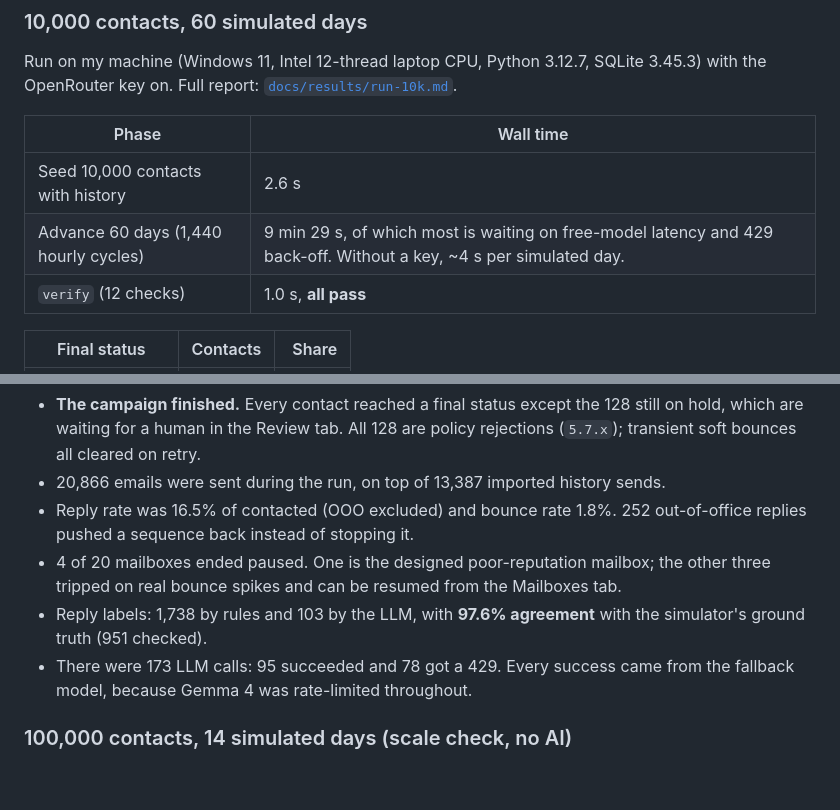
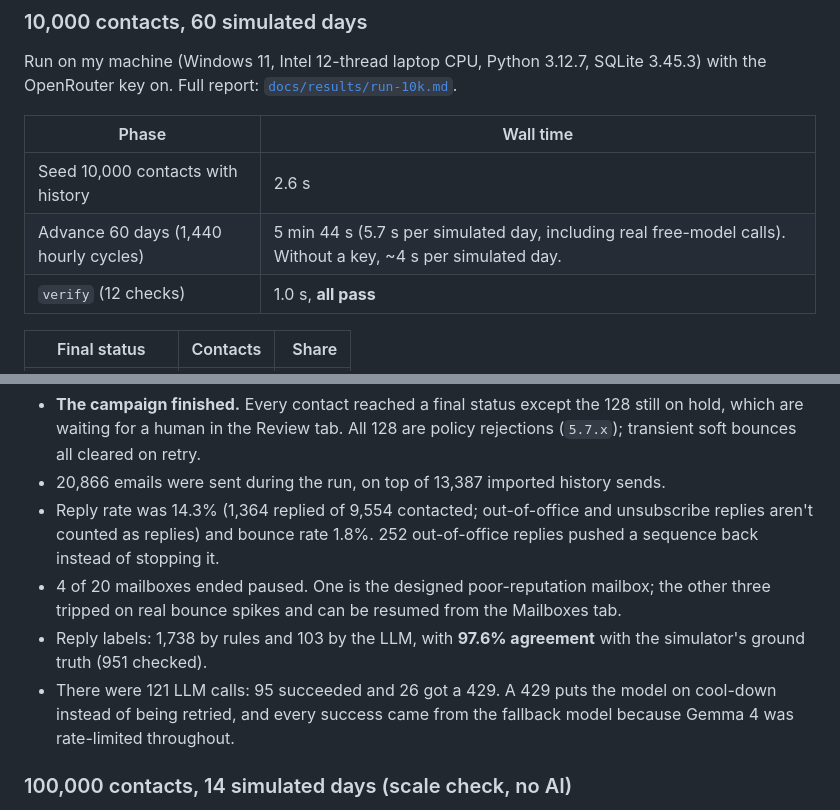
Before and after one commit to ShriyanshCode/coldemailer, a Markdown page: README.md, 2 parts joined by grey strips. Drawn GitHub-style; blank space fills up the shorter version.

```diff
--- a/README.md
+++ b/README.md
@@ -199,7 +199,7 @@ Run on my machine (Windows 11, Intel 12-thread laptop CPU, Python 3.12.7, SQLite
 | Phase | Wall time |
 |---|---|
 | Seed 10,000 contacts with history | 2.6 s |
-| Advance 60 days (1,440 hourly cycles) | 9 min 29 s, of which most is waiting on free-model latency and 429 back-off. Without a key, ~4 s per simulated day. |
+| Advance 60 days (1,440 hourly cycles) | 5 min 44 s (5.7 s per simulated day, including real free-model calls). Without a key, ~4 s per simulated day. |
 | `verify` (12 checks) | 1.0 s, **all pass** |
 
 | Final status | Contacts | Share |
@@ -217,10 +217,10 @@ Run on my machine (Windows 11, Intel 12-thread laptop CPU, Python 3.12.7, SQLite
 
 - **The campaign finished.** Every contact reached a final status except the 128 still on hold, which are waiting for a human in the Review tab. All 128 are policy rejections (`5.7.x`); transient soft bounces all cleared on retry.
 - 20,866 emails were sent during the run, on top of 13,387 imported history sends.
-- Reply rate was 16.5% of contacted (OOO excluded) and bounce rate 1.8%. 252 out-of-office replies pushed a sequence back instead of stopping it.
+- Reply rate was 14.3% (1,364 replied of 9,554 contacted; out-of-office and unsubscribe replies aren't counted as replies) and bounce rate 1.8%. 252 out-of-office replies pushed a sequence back instead of stopping it.
 - 4 of 20 mailboxes ended paused. One is the designed poor-reputation mailbox; the other three tripped on real bounce spikes and can be resumed from the Mailboxes tab.
 - Reply labels: 1,738 by rules and 103 by the LLM, with **97.6% agreement** with the simulator's ground truth (951 checked).
-- There were 173 LLM calls: 95 succeeded and 78 got a 429. Every success came from the fallback model, because Gemma 4 was rate-limited throughout.
+- There were 121 LLM calls: 95 succeeded and 26 got a 429. A 429 puts the model on cool-down instead of being retried, and every success came from the fallback model because Gemma 4 was rate-limited throughout.
 
 ### 100,000 contacts, 14 simulated days (scale check, no AI)
 
```
Also changed, not shown: docs/results/run-10k.md (+33 -33 lines).
